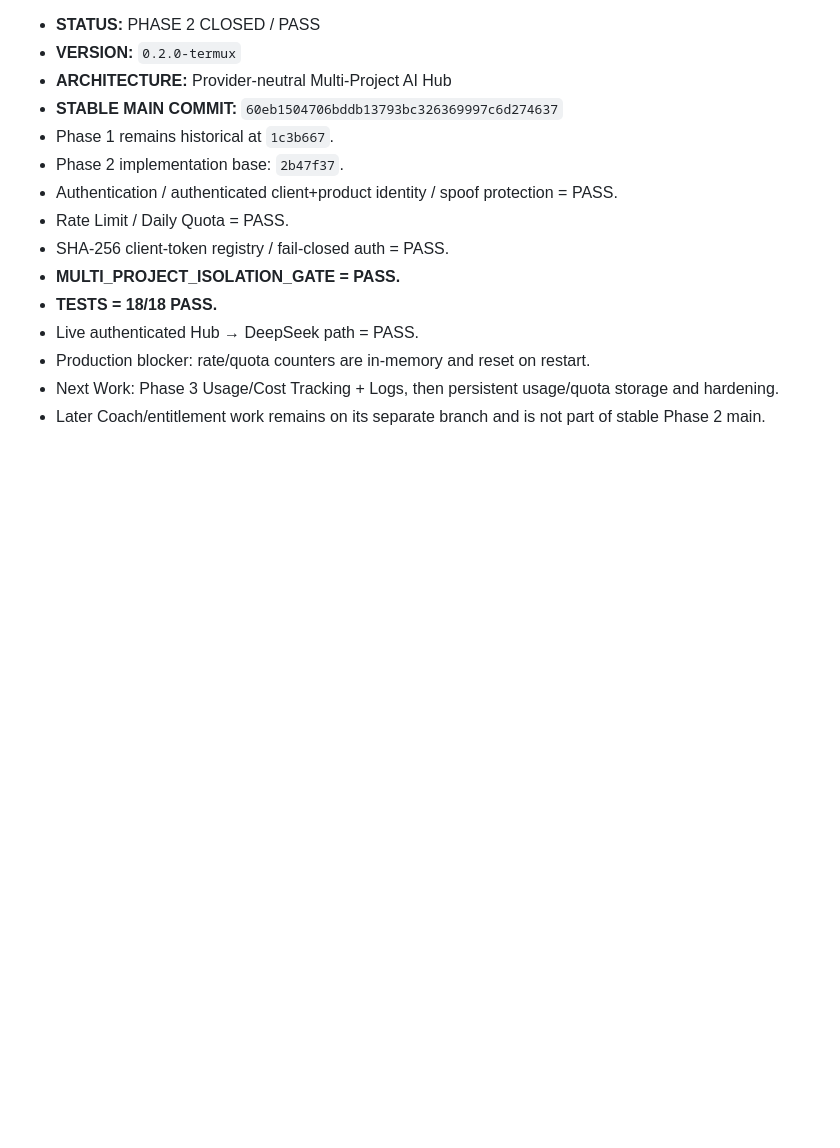
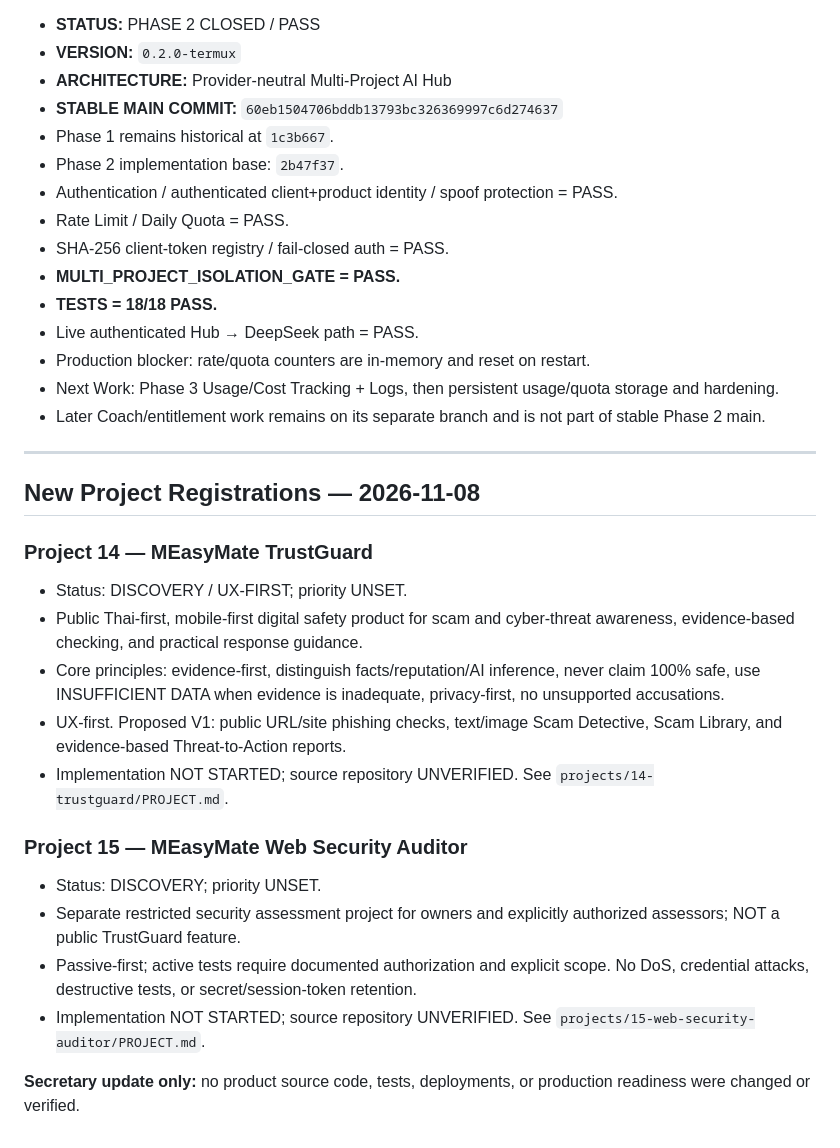
Before and after one commit to pormatee/SECRETARY_MASTER, a Markdown page: MEASYMATE_SECRETARY_MASTER.md, the part around the change. Drawn GitHub-style; blank space fills up the shorter version.

Commit message:
Add TrustGuard and Web Security Auditor to Secretary Master

```diff
--- a/MEASYMATE_SECRETARY_MASTER.md
+++ b/MEASYMATE_SECRETARY_MASTER.md
@@ -885,3 +885,25 @@ Project detail: `projects/13-caption-studio/PROJECT.md`
 - Later Coach/entitlement work remains on its separate branch and is not part of stable Phase 2 main.
 
 <!-- AI_HUB_CURRENT_2026_09_20_END -->
+
+
+------------------------------------------------------------------------
+
+## New Project Registrations — 2026-11-08
+
+### Project 14 — MEasyMate TrustGuard
+
+- Status: DISCOVERY / UX-FIRST; priority UNSET.
+- Public Thai-first, mobile-first digital safety product for scam and cyber-threat awareness, evidence-based checking, and practical response guidance.
+- Core principles: evidence-first, distinguish facts/reputation/AI inference, never claim 100% safe, use INSUFFICIENT DATA when evidence is inadequate, privacy-first, no unsupported accusations.
+- UX-first. Proposed V1: public URL/site phishing checks, text/image Scam Detective, Scam Library, and evidence-based Threat-to-Action reports.
+- Implementation NOT STARTED; source repository UNVERIFIED. See `projects/14-trustguard/PROJECT.md`.
+
+### Project 15 — MEasyMate Web Security Auditor
+
+- Status: DISCOVERY; priority UNSET.
+- Separate restricted security assessment project for owners and explicitly authorized assessors; NOT a public TrustGuard feature.
+- Passive-first; active tests require documented authorization and explicit scope. No DoS, credential attacks, destructive tests, or secret/session-token retention.
+- Implementation NOT STARTED; source repository UNVERIFIED. See `projects/15-web-security-auditor/PROJECT.md`.
+
+**Secretary update only:** no product source code, tests, deployments, or production readiness were changed or verified.
```
